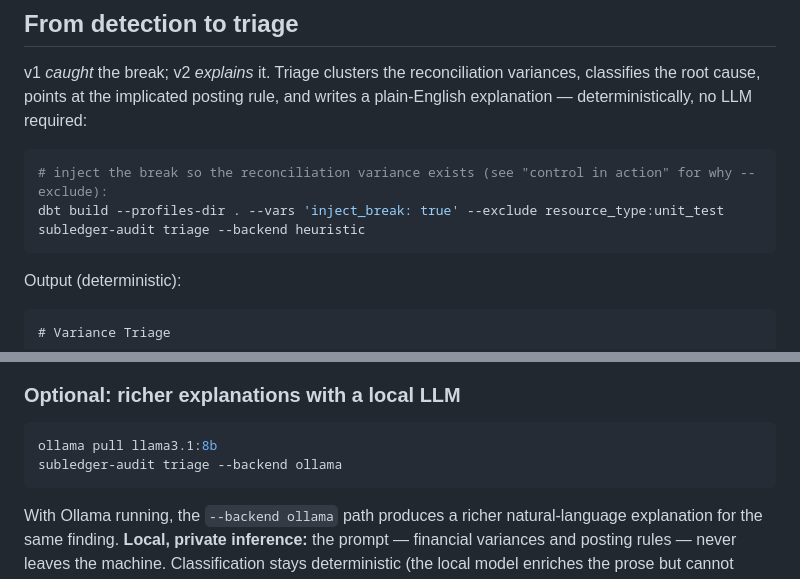
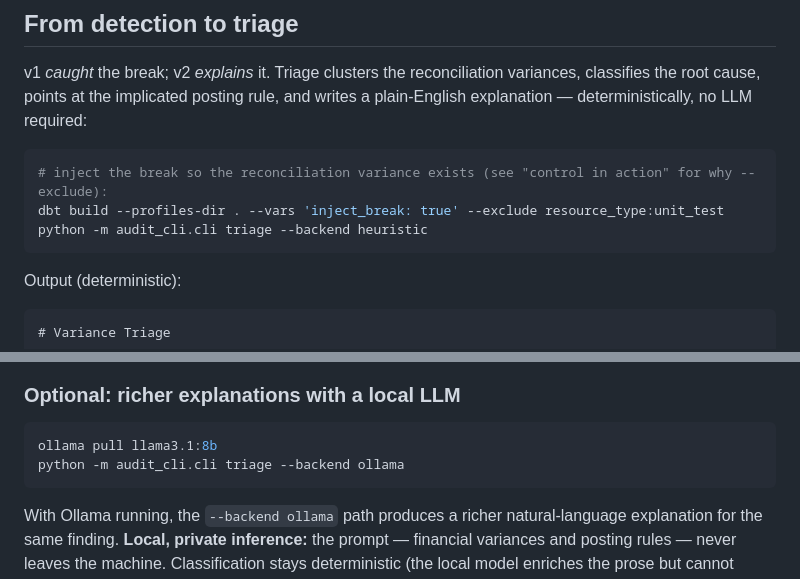
Before and after one commit to jabrunin001/subledger-as-code, a Markdown page: README.md, 2 parts joined by grey strips. Rendered like a GitHub page.

Commit message:
docs: use python -m audit_cli.cli consistently (no undefined subledger-audit entry point)

````diff
--- a/README.md
+++ b/README.md
@@ -62,7 +62,7 @@ explanation — deterministically, no LLM required:
 ```bash
 # inject the break so the reconciliation variance exists (see "control in action" for why --exclude):
 dbt build --profiles-dir . --vars 'inject_break: true' --exclude resource_type:unit_test
-subledger-audit triage --backend heuristic
+python -m audit_cli.cli triage --backend heuristic
 ```
 
 Output (deterministic):
@@ -99,7 +99,7 @@ job asserts this classification.
 
 ```bash
 ollama pull llama3.1:8b
-subledger-audit triage --backend ollama
+python -m audit_cli.cli triage --backend ollama
 ```
 
 With Ollama running, the `--backend ollama` path produces a richer natural-language explanation for the
````
